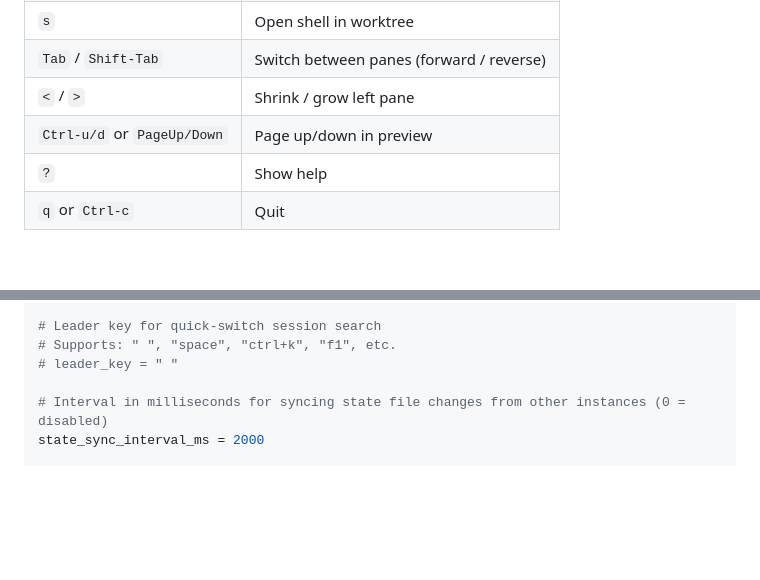
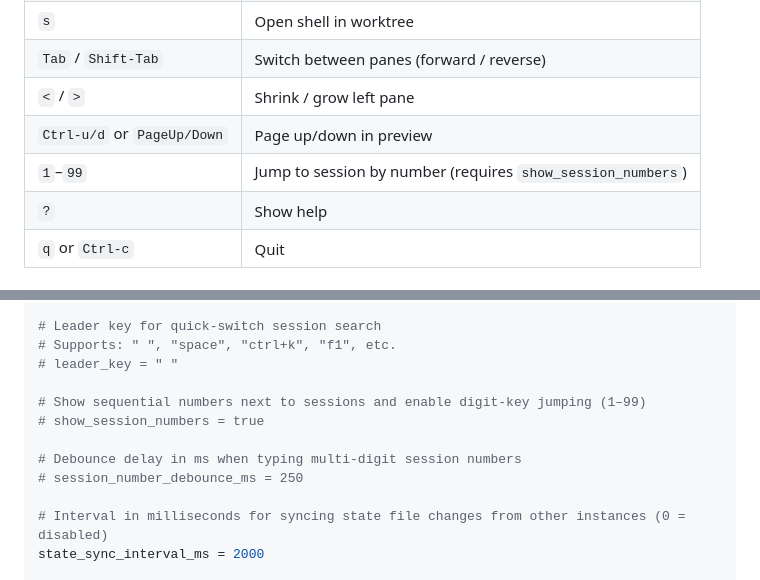
Before and after one commit to sizeak/claude-commander, a Markdown page: README.md, 2 parts joined by grey strips. GitHub-like rendering; blank space fills up the shorter version.

```diff
--- a/README.md
+++ b/README.md
@@ -93,6 +93,7 @@ All keybindings below are defaults and can be customised via the `[keybindings]`
 | `Tab` / `Shift-Tab` | Switch between panes (forward / reverse) |
 | `<` / `>` | Shrink / grow left pane |
 | `Ctrl-u/d` or `PageUp/Down` | Page up/down in preview |
+| `1`–`99` | Jump to session by number (requires `show_session_numbers`) |
 | `?` | Show help |
 | `q` or `Ctrl-c` | Quit |
 
@@ -165,6 +166,12 @@ dim_unfocused_opacity = 0.4
 # Supports: " ", "space", "ctrl+k", "f1", etc.
 # leader_key = " "
 
+# Show sequential numbers next to sessions and enable digit-key jumping (1–99)
+# show_session_numbers = true
+
+# Debounce delay in ms when typing multi-digit session numbers
+# session_number_debounce_ms = 250
+
 # Interval in milliseconds for syncing state file changes from other instances (0 = disabled)
 state_sync_interval_ms = 2000
 
```
Also changed, not shown: CLAUDE.md (+8 -0 lines).
